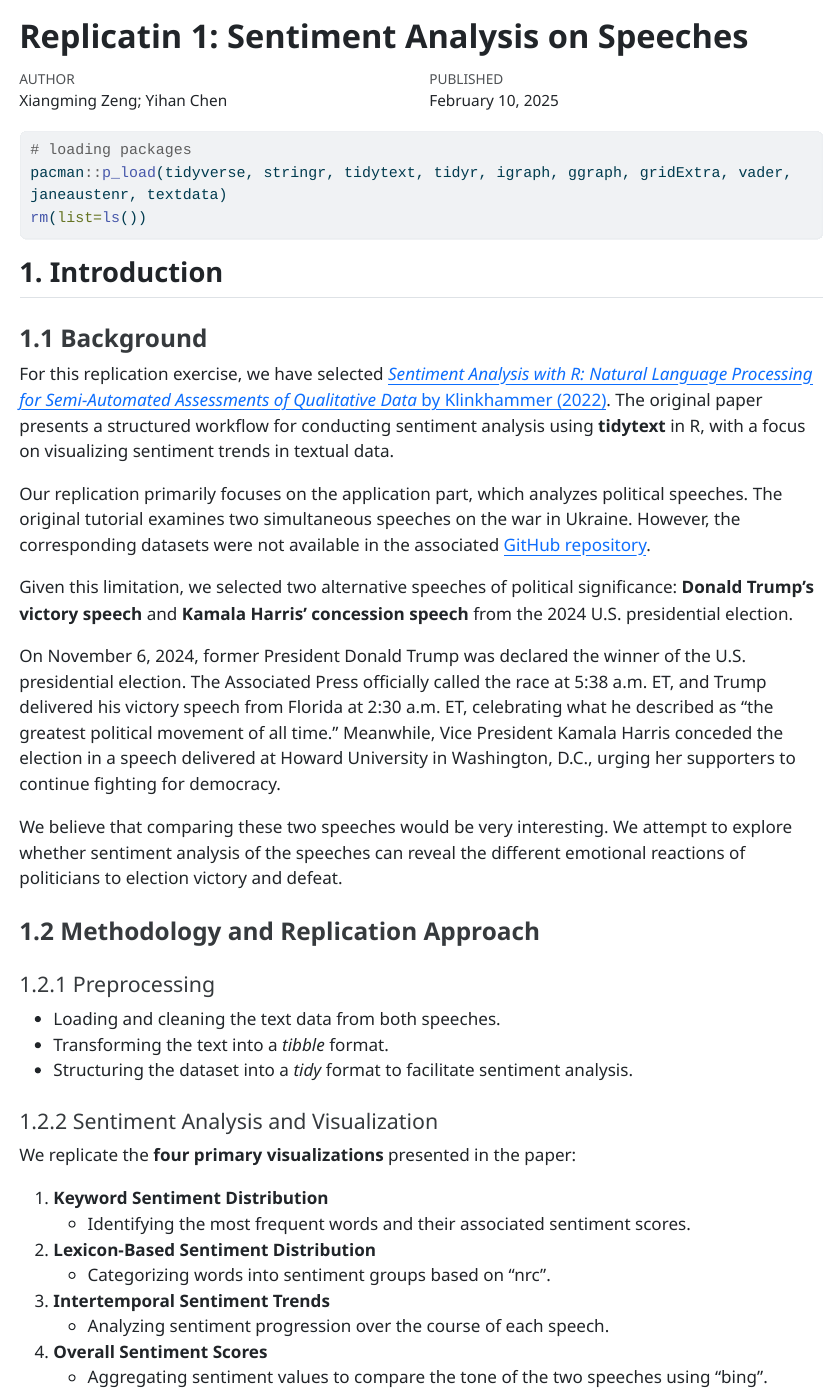
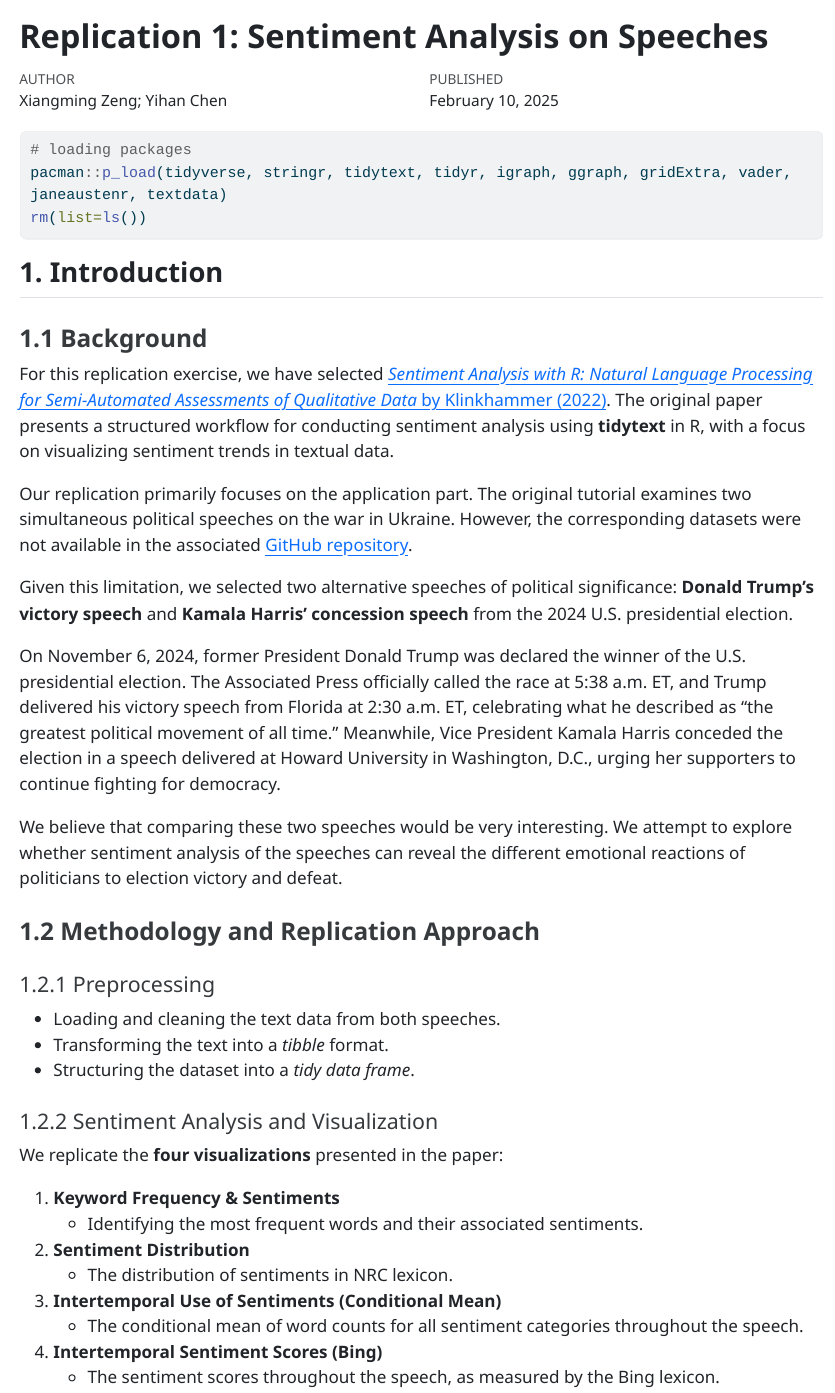
Before and after one commit to XZ634/TAD-Replication1, a Quarto document (index.qmd): the page in a window 1100 px wide, from its top. The pictures show the output file index.html that the author committed with the source, opened offline; long lines of code are wrapped.

Commit message:
Edit README

```diff
--- a/index.qmd
+++ b/index.qmd
@@ -1,5 +1,5 @@
 ---
-title: "Replicatin 1: Sentiment Analysis on Speeches"
+title: "Replication 1: Sentiment Analysis on Speeches"
 author: "Xiangming Zeng; Yihan Chen"
 date: "2025-02-10"
 format:
@@ -24,7 +24,7 @@ rm(list=ls())
 
 For this replication exercise, we have selected [*Sentiment Analysis with R: Natural Language Processing for Semi-Automated Assessments of Qualitative Data* by Klinkhammer (2022)](https://doi.org/10.48550/arxiv.2206.12649). The original paper presents a structured workflow for conducting sentiment analysis using **tidytext** in R, with a focus on visualizing sentiment trends in textual data.
 
-Our replication primarily focuses on the application part, which analyzes political speeches. The original tutorial examines two simultaneous speeches on the war in Ukraine. However, the corresponding datasets were not available in the associated [GitHub repository](https://github.com/statistical-thinking/sentiment-analysis/tree/main).
+Our replication primarily focuses on the application part. The original tutorial examines two simultaneous political speeches on the war in Ukraine. However, the corresponding datasets were not available in the associated [GitHub repository](https://github.com/statistical-thinking/sentiment-analysis/tree/main).
 
 Given this limitation, we selected two alternative speeches of political significance: **Donald Trump's victory speech** and **Kamala Harris' concession speech** from the 2024 U.S. presidential election.
 
@@ -38,20 +38,20 @@ We believe that comparing these two speeches would be very interesting. We attem
 
 -   Loading and cleaning the text data from both speeches.
 -   Transforming the text into a *tibble* format.
--   Structuring the dataset into a *tidy* format to facilitate sentiment analysis.
+-   Structuring the dataset into a *tidy data frame*.
 
 #### 1.2.2 Sentiment Analysis and Visualization
 
-We replicate the **four primary visualizations** presented in the paper:
+We replicate the **four visualizations** presented in the paper:
 
-1.  **Keyword Sentiment Distribution**
-    -   Identifying the most frequent words and their associated sentiment scores.
-2.  **Lexicon-Based Sentiment Distribution**
-    -   Categorizing words into sentiment groups based on "nrc".
-3.  **Intertemporal Sentiment Trends**
-    -   Analyzing sentiment progression over the course of each speech.
-4.  **Overall Sentiment Scores**
-    -   Aggregating sentiment values to compare the tone of the two speeches using "bing".
+1.  **Keyword Frequency & Sentiments**
+    -   Identifying the most frequent words and their associated sentiments.
+2.  **Sentiment Distribution**
+    -   The distribution of sentiments in NRC lexicon.
+3.  **Intertemporal Use of Sentiments (Conditional Mean)**
+    -   The conditional mean of word counts for all sentiment categories throughout the speech.
+4.  **Intertemporal Sentiment Scores (Bing)**
+    -   The sentiment scores throughout the speech, as measured by the Bing lexicon.
 
 ## 2. Sentiment Analysis On Political Speeches: Harris v.s. Trump
 
```
Also changed, not shown: README.md, index.html, index.qmd (2 more changed lines).
